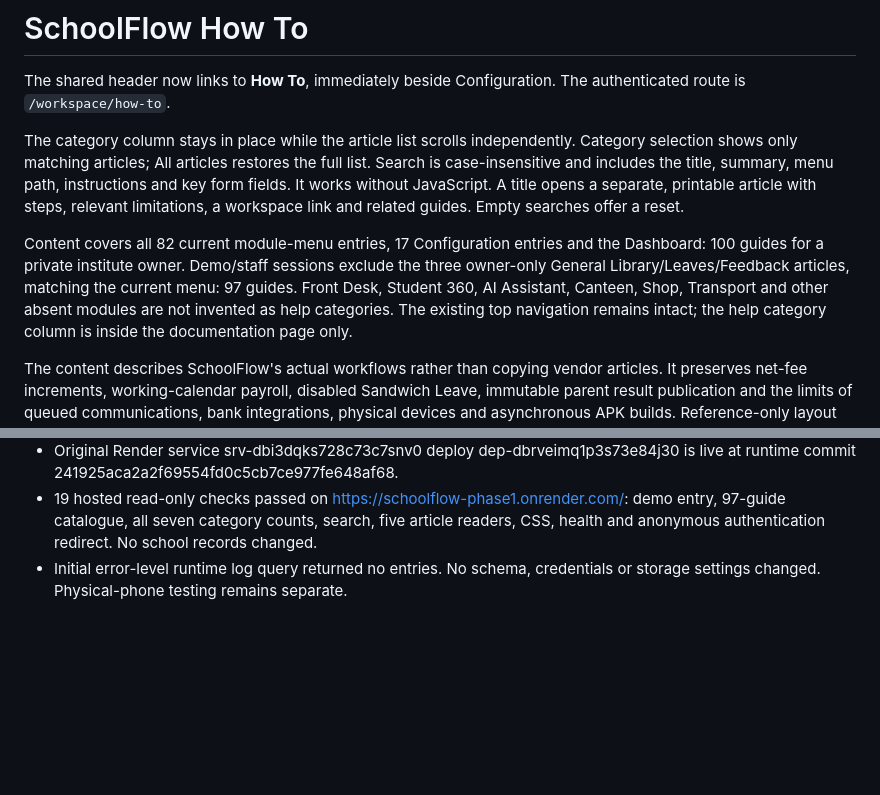
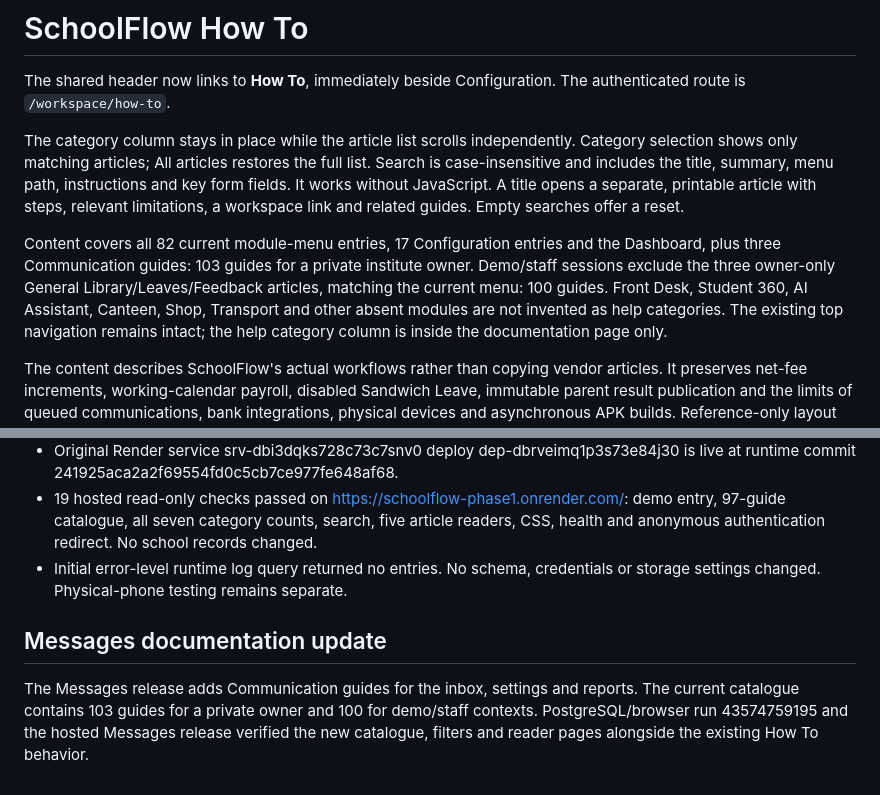
Before and after one commit to irfanmehmood5703-web/SchoolFlow, a Markdown page: docs/HOW_TO.md, 2 parts joined by grey strips. GitHub-like rendering; blank space fills up the shorter version.

Commit message:
Update How To catalogue counts after Messages release [skip render]

```diff
--- a/docs/HOW_TO.md
+++ b/docs/HOW_TO.md
@@ -11,9 +11,9 @@ a separate, printable article with steps, relevant limitations, a workspace
 link and related guides. Empty searches offer a reset.
 
 Content covers all 82 current module-menu entries, 17 Configuration entries and
-the Dashboard: 100 guides for a private institute owner. Demo/staff sessions
+the Dashboard, plus three Communication guides: 103 guides for a private institute owner. Demo/staff sessions
 exclude the three owner-only General Library/Leaves/Feedback articles, matching
-the current menu: 97 guides. Front Desk, Student 360, AI Assistant, Canteen,
+the current menu: 100 guides. Front Desk, Student 360, AI Assistant, Canteen,
 Shop, Transport and other absent modules are not invented as help categories.
 The existing top navigation remains intact; the help category column is inside
 the documentation page only.
@@ -47,3 +47,7 @@ browser CI results must be checked separately before claiming visual validation.
 - Original Render service srv-dbi3dqks728c73c7snv0 deploy dep-dbrveimq1p3s73e84j30 is live at runtime commit 241925aca2a2f69554fd0c5cb7ce977fe648af68.
 - 19 hosted read-only checks passed on https://schoolflow-phase1.onrender.com/: demo entry, 97-guide catalogue, all seven category counts, search, five article readers, CSS, health and anonymous authentication redirect. No school records changed.
 - Initial error-level runtime log query returned no entries. No schema, credentials or storage settings changed. Physical-phone testing remains separate.
+
+## Messages documentation update
+
+The Messages release adds Communication guides for the inbox, settings and reports. The current catalogue contains 103 guides for a private owner and 100 for demo/staff contexts. PostgreSQL/browser run 43574759195 and the hosted Messages release verified the new catalogue, filters and reader pages alongside the existing How To behavior.
```
